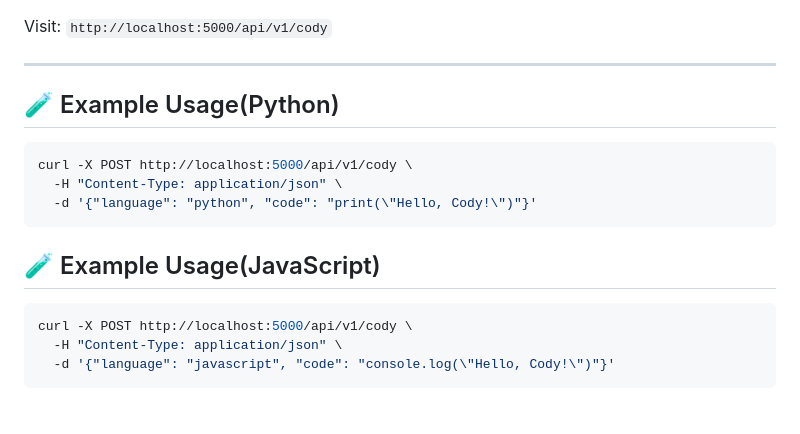
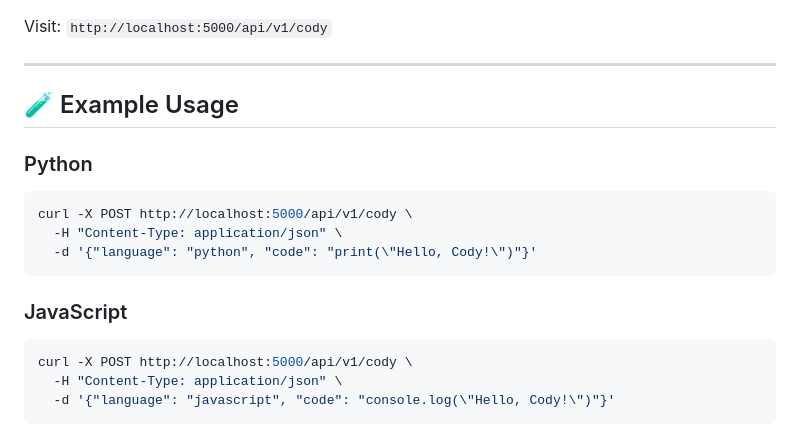
Before and after one commit to birukbelihu/cody, a Markdown page: README.md, the part around the change. Rendered like a GitHub page.

````diff
--- a/README.md
+++ b/README.md
@@ -146,7 +146,9 @@ Visit: `http://localhost:5000/api/v1/cody`
 
 ---
 
-## 🧪 Example Usage(Python)
+## 🧪 Example Usage
+
+### Python
 
 ```bash
 curl -X POST http://localhost:5000/api/v1/cody \
@@ -154,7 +156,7 @@ curl -X POST http://localhost:5000/api/v1/cody \
   -d '{"language": "python", "code": "print(\"Hello, Cody!\")"}'
 ```
 
-## 🧪 Example Usage(JavaScript)
+### JavaScript
 
 ```bash
 curl -X POST http://localhost:5000/api/v1/cody \
````
